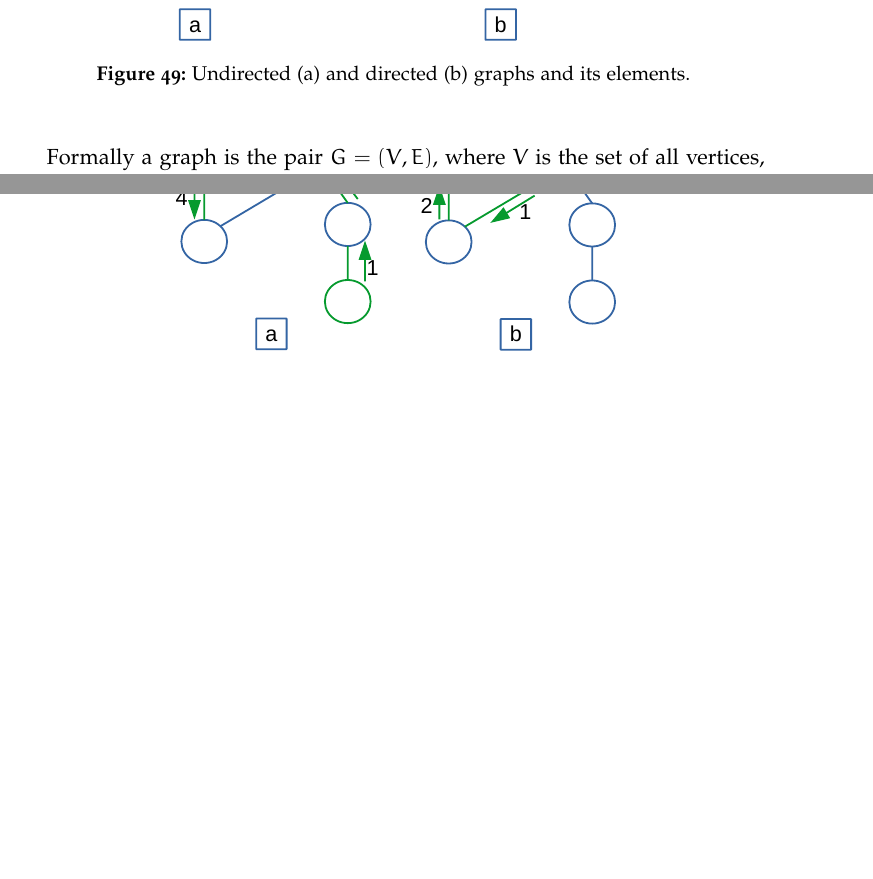
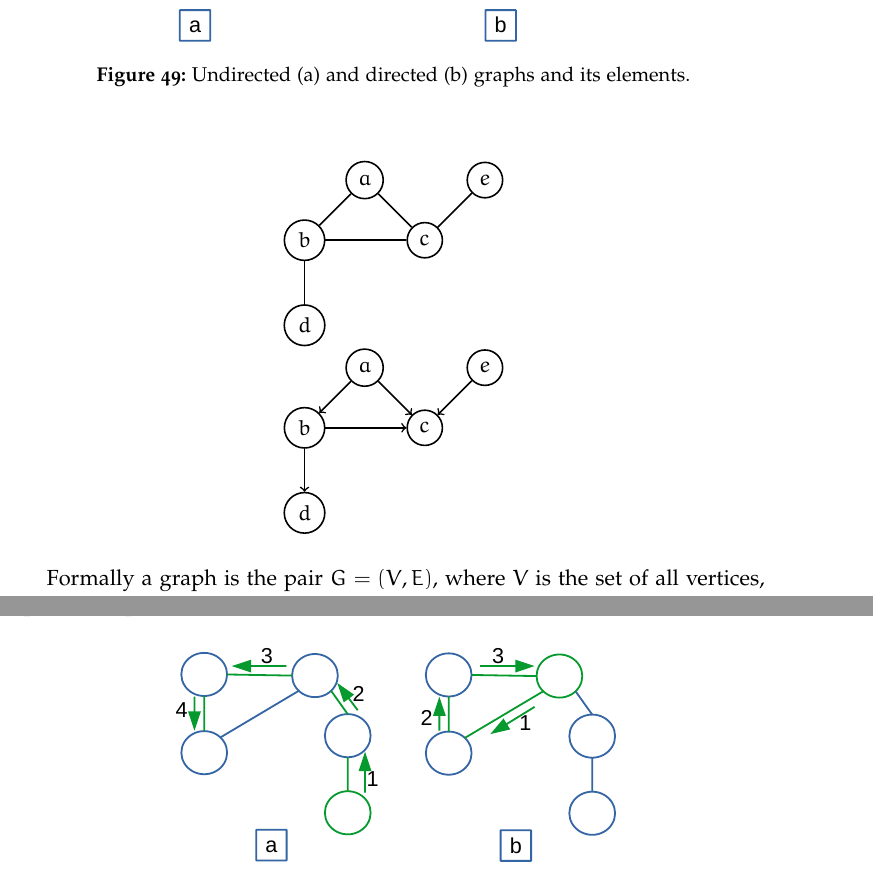
Before and after one commit to omarchehaimi/algorithms-notes, a LaTeX thesis (AlgorithmsNotes.tex, which reads chapters/graphs/graphs.tex): two parts of pages 53 and 59 of 88, joined at a grey line, cut so that both start at the same text, the shorter picture padded with empty space. Compiled offline with pdfLaTeX; a missing font is replaced by an installed copy or a similar font.

Commit message:
WIP refactoring all schemes

```diff
--- a/chapters/graphs/graphs.tex
+++ b/chapters/graphs/graphs.tex
@@ -11,6 +11,35 @@ A graph is a discrete mathematical structure in which the connections between it
 		\caption[Undirected (a) and directed (b) graphs and its elements.]{Undirected (a) and directed (b) graphs and its elements.}
 		\label{graphs_1}
 	\end{center}
+\end{figure}
+
+\begin{figure}[H]
+\centering
+\begin{tikzpicture}[node distance={15mm}, thick, main/.style = {draw, circle}]
+		\node[main] (1) {$a$};
+		\node[main] (2) [below left of=1] {$b$};
+		\node[main] (3) [below right of=1] {$c$};
+		\node[main] (4) [below of=2] {$d$};
+		\node[main] (5) [above right of=3] {$e$};
+		\draw (1) -- (2);
+		\draw (1) -- (3);
+		\draw (2) -- (3);
+		\draw (3) -- (5);
+		\draw (2) -- (4);
+	\end{tikzpicture}
+
+\begin{tikzpicture}[node distance={15mm}, thick, main/.style = {draw, circle}]
+		\node[main] (11) {$a$};
+		\node[main] (22) [below left of=11] {$b$};
+		\node[main] (33) [below right of=11] {$c$};
+		\node[main] (44) [below of=22] {$d$};
+		\node[main] (55) [above right of=33] {$e$};
+		\draw[->] (11) -- (22);
+		\draw[->] (11) -- (33);
+		\draw[->] (22) -- (33);
+		\draw[->] (55) -- (33);
+		\draw[->] (22) -- (44);
+	\end{tikzpicture}
 \end{figure}
 
 Formally a graph is the pair \(G=(V, E)\), where \(V\) is the set of all vertices, and \(E\) is the set of paired vertices, whose elements are called edges \cite{wikigraphmath} (\href{https://en.wikipedia.org/wiki/Graph_(discrete_mathematics)}{Graph, Wikipedia}).
```
Also changed, not shown: AlgorithmsNotes.pdf, 3 other files.
